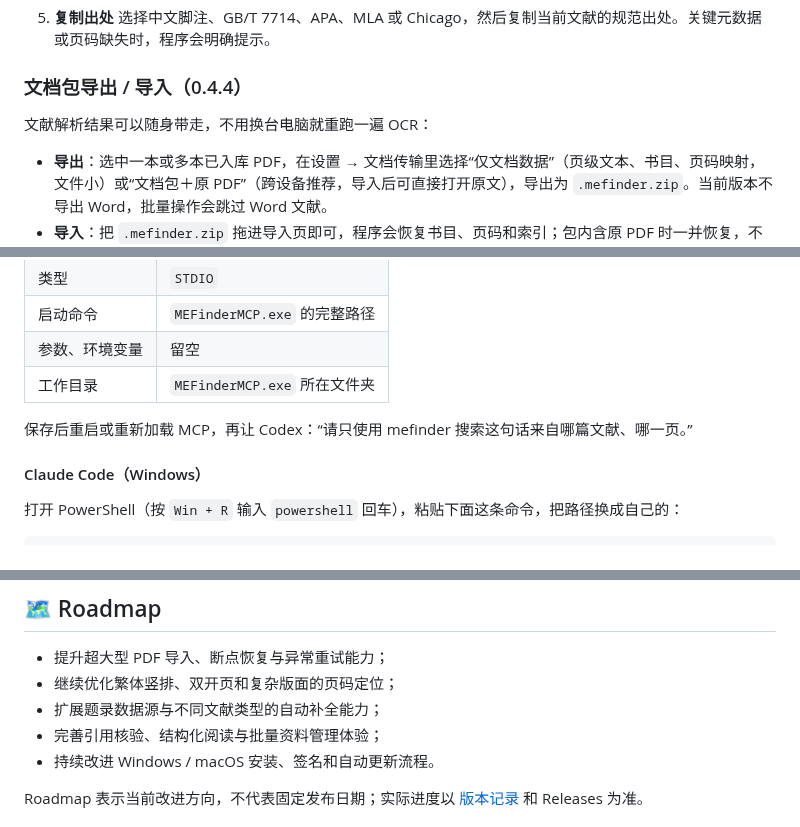
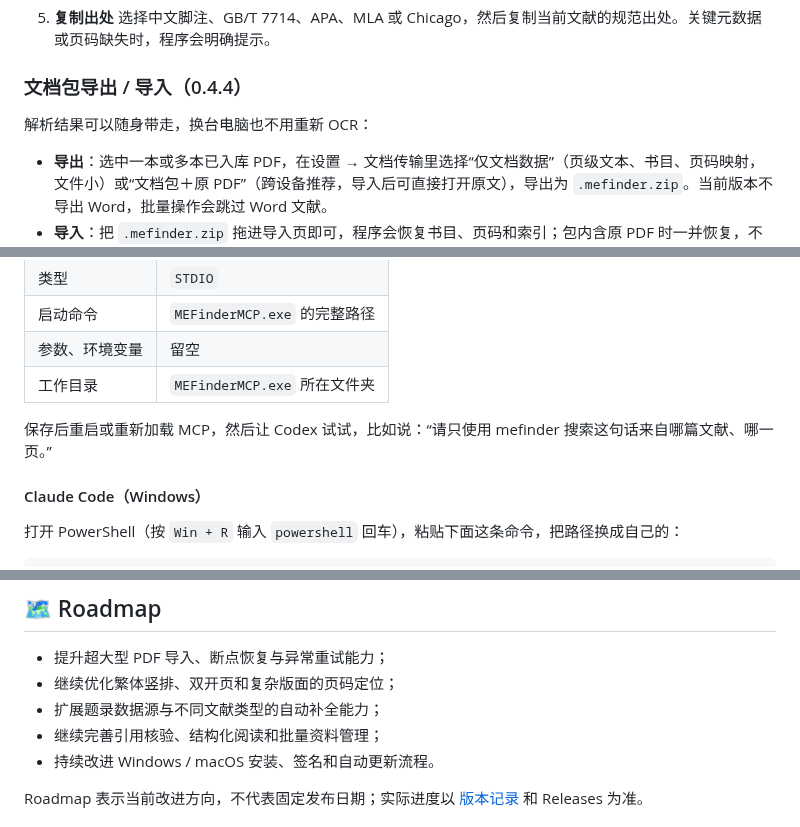
Before and after one commit to sabercomo/MEFinder, a Markdown page: README.md, 3 parts joined by grey strips. GitHub-like rendering.

```diff
--- a/README.md
+++ b/README.md
@@ -142,7 +142,7 @@ MEFinder 使用本地 SQLite 数据库和 FTS5 trigram 全文索引保存来源
 
 ### 文档包导出 / 导入（0.4.4）
 
-文献解析结果可以随身带走，不用换台电脑就重跑一遍 OCR：
+解析结果可以随身带走，换台电脑也不用重新 OCR：
 
 - **导出**：选中一本或多本已入库 PDF，在设置 → 文档传输里选择“仅文档数据”（页级文本、书目、页码映射，文件小）或“文档包＋原 PDF”（跨设备推荐，导入后可直接打开原文），导出为 `.mefinder.zip`。当前版本不导出 Word，批量操作会跳过 Word 文献。
 - **导入**：把 `.mefinder.zip` 拖进导入页即可，程序会恢复书目、页码和索引；包内含原 PDF 时一并恢复，不需要重新解析。
@@ -172,7 +172,7 @@ C:\Users\<你的用户名>\AppData\Local\Programs\MEFinder\MEFinderMCP.exe
 | 参数、环境变量 | 留空 |
 | 工作目录 | `MEFinderMCP.exe` 所在文件夹 |
 
-保存后重启或重新加载 MCP，再让 Codex：“请只使用 mefinder 搜索这句话来自哪篇文献、哪一页。”
+保存后重启或重新加载 MCP，然后让 Codex 试试，比如说：“请只使用 mefinder 搜索这句话来自哪篇文献、哪一页。”
 
 #### Claude Code（Windows）
 
@@ -239,7 +239,7 @@ D:\\MEFinder\\MEFinderMCP.exe
 - 提升超大型 PDF 导入、断点恢复与异常重试能力；
 - 继续优化繁体竖排、双开页和复杂版面的页码定位；
 - 扩展题录数据源与不同文献类型的自动补全能力；
-- 完善引用核验、结构化阅读与批量资料管理体验；
+- 继续完善引用核验、结构化阅读和批量资料管理；
 - 持续改进 Windows / macOS 安装、签名和自动更新流程。
 
 Roadmap 表示当前改进方向，不代表固定发布日期；实际进度以 [版本记录](docs/RELEASE_NOTES.md) 和 Releases 为准。
```
Also changed, not shown: other parts of README.md (+10 -10 lines).
